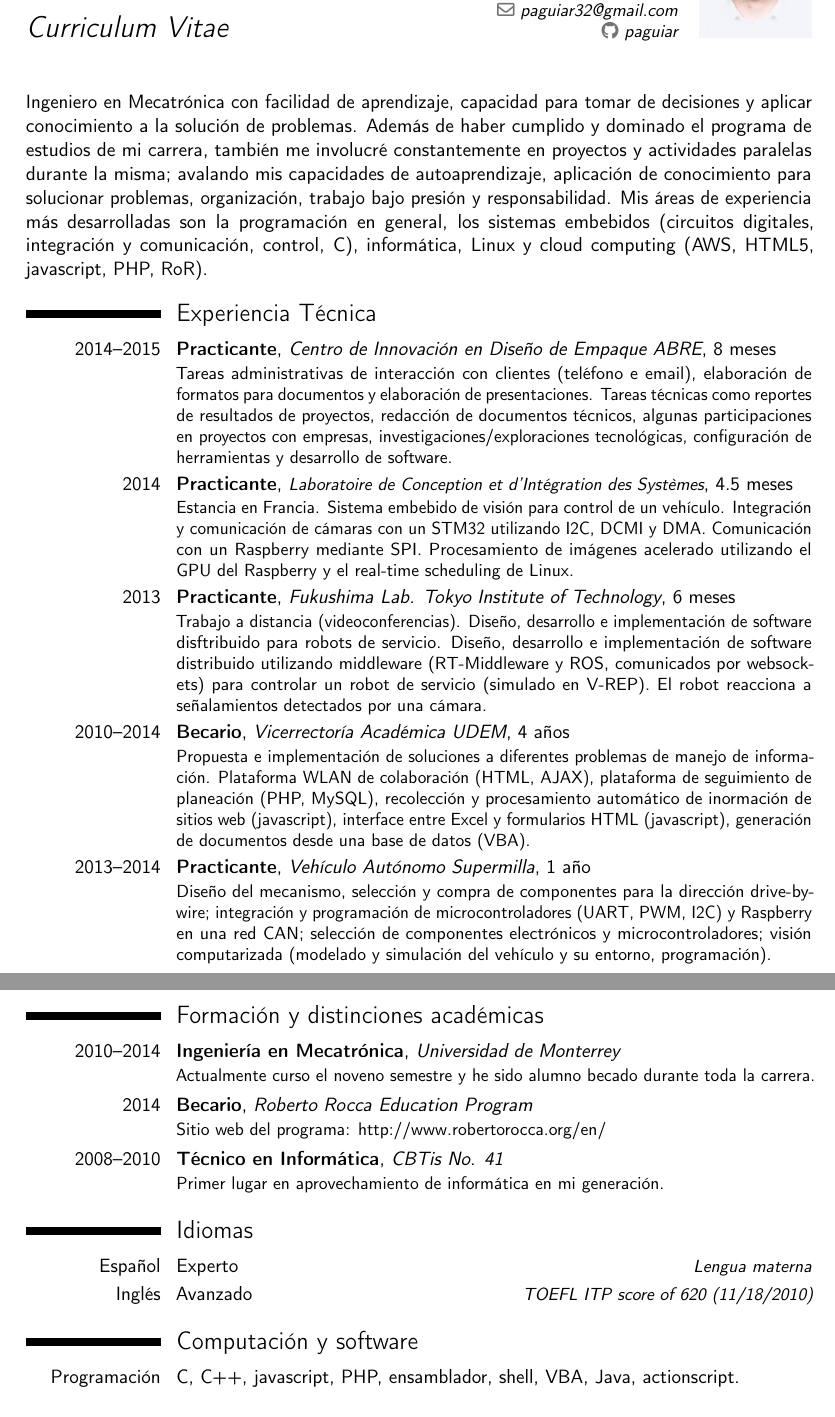
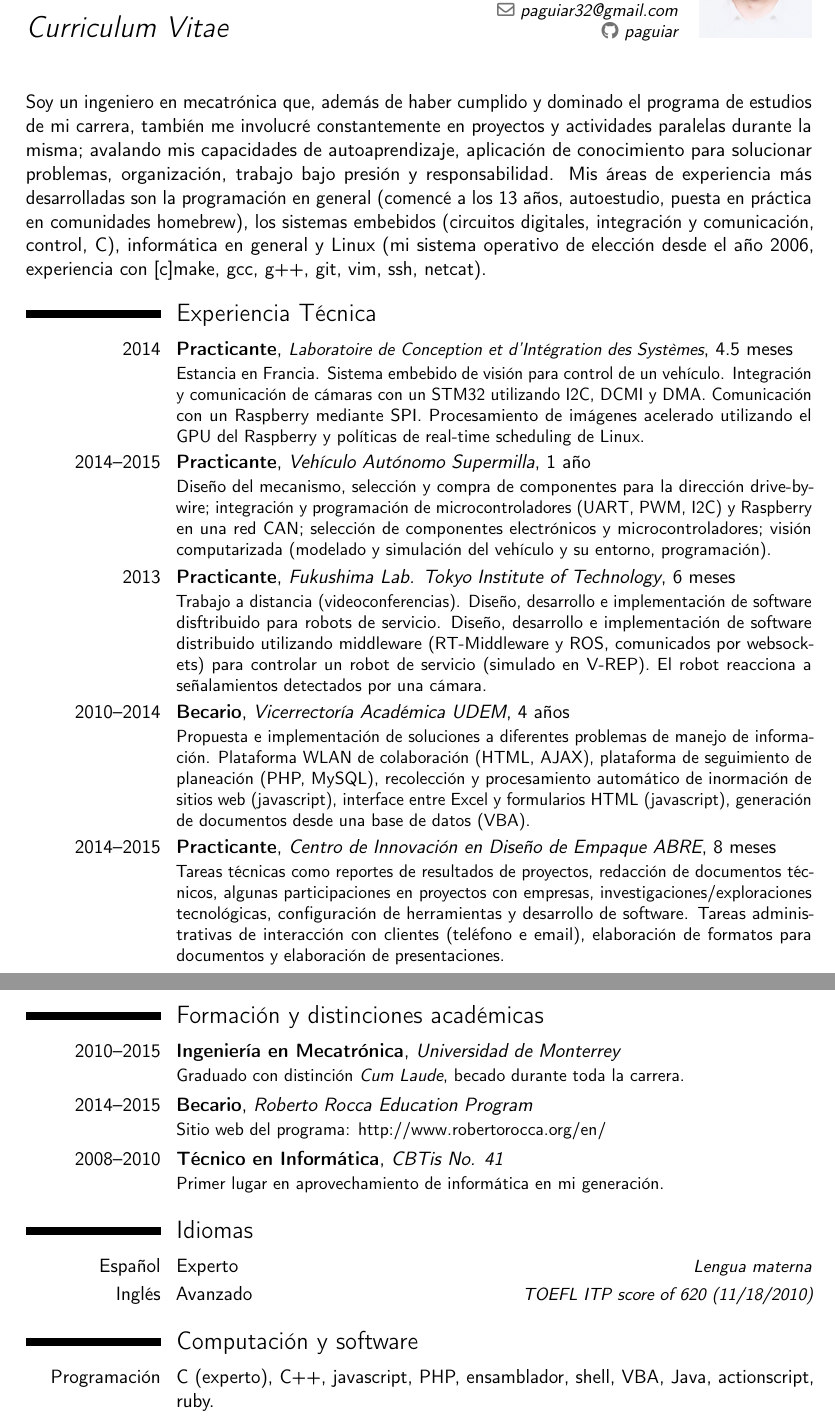
Before and after one commit to 64gag/tex-erb-i18ned-cv, a LaTeX CV (spa.tex): two parts of pages 1 and 2 of 3, joined at a grey line, cut so that both start at the same text. Compiled offline with pdfLaTeX.

Commit message:
Updated CV

```diff
--- a/spa.tex
+++ b/spa.tex
@@ -28,15 +28,15 @@
 
 \begin{document}
 \maketitle
-Ingeniero en Mecatrónica con facilidad de aprendizaje, capacidad para tomar de decisiones y aplicar conocimiento a la solución de problemas. Además de haber cumplido y dominado el programa de estudios de mi carrera, también me involucré constantemente en proyectos y actividades paralelas durante la misma; avalando mis capacidades de autoaprendizaje, aplicación de conocimiento para solucionar problemas, organización, trabajo bajo presión y responsabilidad. Mis áreas de experiencia más desarrolladas son la programación en general, los sistemas embebidos (circuitos digitales, integración y comunicación, control, C), informática, Linux y cloud computing (AWS, HTML5, javascript, PHP, RoR).
+Soy un ingeniero en mecatrónica que, además de haber cumplido y dominado el programa de estudios de mi carrera, también me involucré constantemente en proyectos y actividades paralelas durante la misma; avalando mis capacidades de autoaprendizaje, aplicación de conocimiento para solucionar problemas, organización, trabajo bajo presión y responsabilidad. Mis áreas de experiencia más desarrolladas son la programación en general (comencé a los 13 años, autoestudio, puesta en práctica en comunidades homebrew), los sistemas embebidos (circuitos digitales, integración y comunicación, control, C), informática en general y Linux (mi sistema operativo de elección desde el año 2006, experiencia con [c]make, gcc, g++, git, vim, ssh, netcat).
 
 % ----------------------------------------------------------------- %
 \section{Experiencia Técnica}
-\cventry{2014--2015}{Practicante}{Centro de Innovación en Diseño de Empaque ABRE}{}{8 meses}
-{Tareas administrativas de interacción con clientes (teléfono e email), elaboración de formatos para documentos y elaboración de presentaciones. Tareas técnicas como reportes de resultados de proyectos, redacción de documentos técnicos, algunas participaciones en proyectos con empresas, investigaciones/exploraciones tecnológicas, configuración de herramientas y desarrollo de software.}
+\cventry{2014}{Practicante}{\small Laboratoire de Conception et d'Intégration des Systèmes}{}{4.5 meses}
+{Estancia en Francia. Sistema embebido de visión para control de un vehículo. Integración y comunicación de cámaras con un STM32 utilizando I2C, DCMI y DMA. Comunicación con un Raspberry mediante SPI. Procesamiento de imágenes acelerado utilizando el GPU del Raspberry y políticas de real-time scheduling de Linux.}
 
-\cventry{2014}{Practicante}{\small Laboratoire de Conception et d'Intégration des Systèmes}{}{4.5 meses}
-{Estancia en Francia. Sistema embebido de visión para control de un vehículo. Integración y comunicación de cámaras con un STM32 utilizando I2C, DCMI y DMA. Comunicación con un Raspberry mediante SPI. Procesamiento de imágenes acelerado utilizando el GPU del Raspberry y el real-time scheduling de Linux.}
+\cventry{2014--2015}{Practicante}{Vehículo Autónomo Supermilla}{}{1 año}
+{Diseño del mecanismo, selección y compra de componentes para la dirección drive-by-wire; integración y programación de microcontroladores (UART, PWM, I2C) y Raspberry en una red CAN; selección de componentes electrónicos y microcontroladores; visión computarizada (modelado y simulación del vehículo y su entorno, programación).}
 
 \cventry{2013}{Practicante}{Fukushima Lab. Tokyo Institute of Technology}{}{6 meses}
 {Trabajo a distancia (videoconferencias). Diseño, desarrollo e implementación de software disftribuido para robots de servicio. Diseño, desarrollo e implementación de software distribuido utilizando middleware (RT-Middleware y ROS, comunicados por websockets) para controlar un robot de servicio (simulado en V-REP). El robot reacciona a señalamientos detectados por una cámara.}
@@ -44,8 +44,8 @@ Ingeniero en Mecatrónica con facilidad de aprendizaje, capacidad para tomar de
 \cventry{2010--2014}{Becario}{Vicerrectoría Académica UDEM}{}{4 años}
 {Propuesta e implementación de soluciones a diferentes problemas de manejo de información. Plataforma WLAN de colaboración (HTML, AJAX), plataforma de seguimiento de planeación (PHP, MySQL), recolección y procesamiento automático de inormación de sitios web (javascript), interface entre Excel y formularios HTML (javascript), generación de documentos desde una base de datos (VBA).}
 
-\cventry{2013--2014}{Practicante}{Vehículo Autónomo Supermilla}{}{1 año}
-{Diseño del mecanismo, selección y compra de componentes para la dirección drive-by-wire; integración y programación de microcontroladores (UART, PWM, I2C) y Raspberry en una red CAN; selección de componentes electrónicos y microcontroladores; visión computarizada (modelado y simulación del vehículo y su entorno, programación).}
+\cventry{2014--2015}{Practicante}{Centro de Innovación en Diseño de Empaque ABRE}{}{8 meses}
+{Tareas técnicas como reportes de resultados de proyectos, redacción de documentos técnicos, algunas participaciones en proyectos con empresas, investigaciones/exploraciones tecnológicas, configuración de herramientas y desarrollo de software. Tareas administrativas de interacción con clientes (teléfono e email), elaboración de formatos para documentos y elaboración de presentaciones.}
 
 \cventry{2006--Hoy}{Computólogo/Developer}{Hobby/Autoaprendizaje}{}{8 años}
 {Conocimientos de programación, redes, protocolos de internet, servidores, sistemas de información, criptografía, UNIX/Linux, computer architectures. Participación activa en comunidades de homebrew y software de código abierto. Experiencia en programación de bajo nivel de abstracción y uso Linux como mi SO. Aprendo de tecnologías de este tipo regularmente.}
@@ -71,10 +71,10 @@ Ingeniero en Mecatrónica con facilidad de aprendizaje, capacidad para tomar de
 
 % ----------------------------------------------------------------- %
 \section{Formación y distinciones académicas}
-\cventry{2010--2014}{Ingeniería en Mecatrónica}{Universidad de Monterrey}{}{}
-{Actualmente curso el noveno semestre y he sido alumno becado durante toda la carrera.}
+\cventry{2010--2015}{Ingeniería en Mecatrónica}{Universidad de Monterrey}{}{}
+{Graduado con distinción \emph{Cum Laude}, becado durante toda la carrera.}
 
-\cventry{2014}{Becario}{Roberto Rocca Education Program}{}{}
+\cventry{2014--2015}{Becario}{Roberto Rocca Education Program}{}{}
 {\href{http://www.robertorocca.org/en/}{Sitio web del programa: http://www.robertorocca.org/en/}}
 
 \cventry{2008--2010}{Técnico en Informática}{CBTis No. 41}{}{}
@@ -87,7 +87,7 @@ Ingeniero en Mecatrónica con facilidad de aprendizaje, capacidad para tomar de
 
 % ----------------------------------------------------------------- %
 \section{Computación y software}
-\cvitem{Programación}{C, C++, javascript, PHP, ensamblador,  shell, VBA, Java, actionscript.}
+\cvitem{Programación}{C (experto), C++, javascript, PHP, ensamblador,  shell, VBA, Java, actionscript, ruby.}
 \cvitem{MCUs y PLCs}{Microchip, STM32, Freescale, Festo.}
 \cvitem{Robótica}{RT-Middleware, ROS, v-rep, gazebo.}
 \cvitem{Computer Vision}{OpenCV, Computer Vision Toolbox.}
```
Also changed, not shown: CV_Pedro_Aguiar.pdf, Makefile, spa.tex (14 more changed lines).
